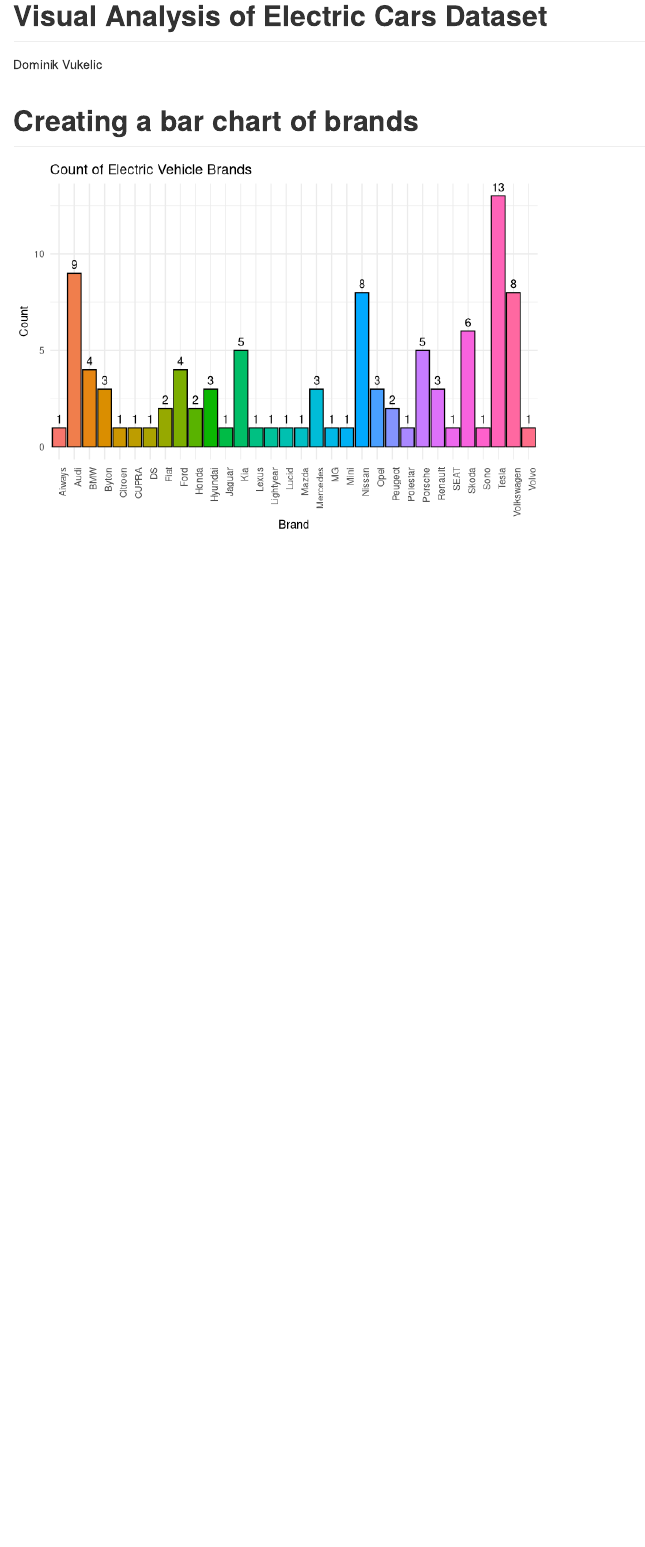
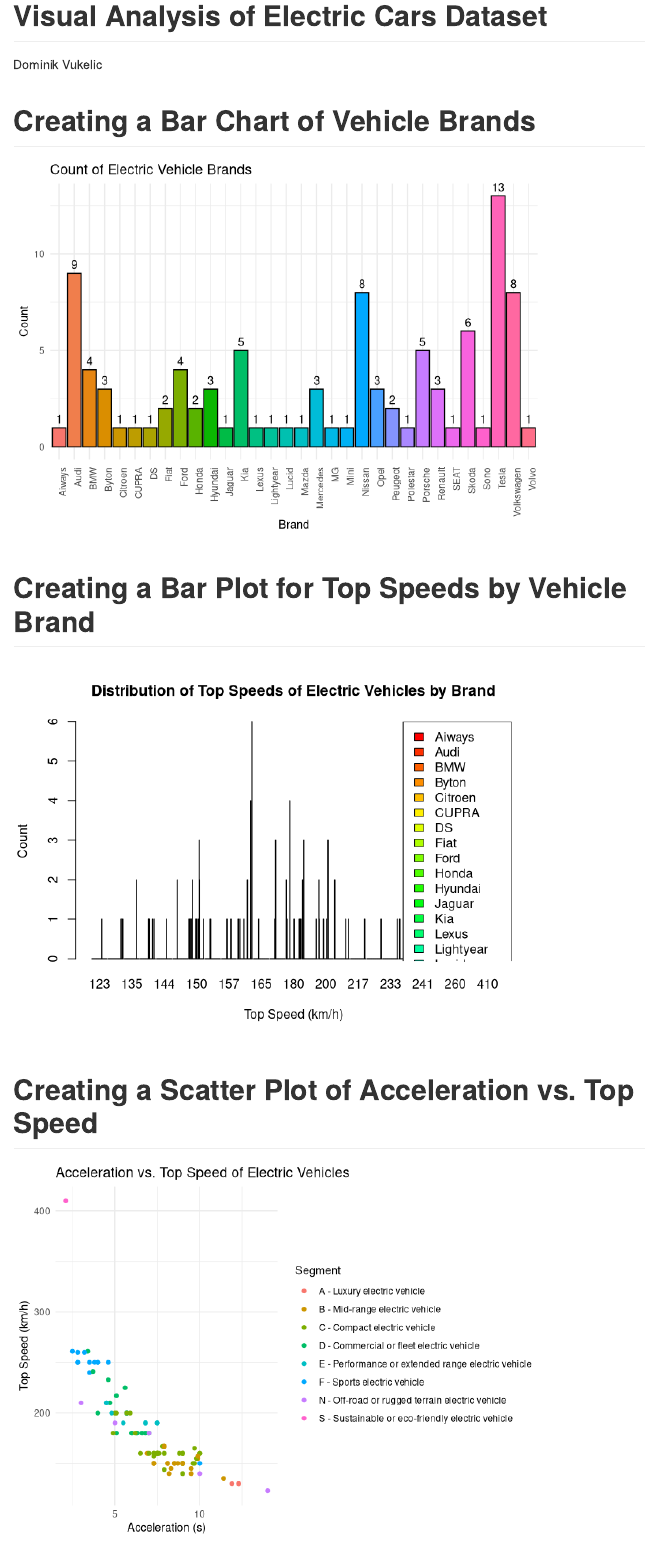
Before and after one commit to dominikvukelic/electric_vehicles_project, an R Markdown document (markdown_file_for_presentation/markdown_graphs.Rmd): the page in a window 1100 px wide, from its top. Rendered offline with R 4.5, knitr and Pandoc, with nearby package versions.

Commit message:
working on markdown file

````diff
--- a/markdown_file_for_presentation/markdown_graphs.Rmd
+++ b/markdown_file_for_presentation/markdown_graphs.Rmd
@@ -23,7 +23,7 @@
 df <- read.csv(dataset_path, na.strings = c("", "NA"))
 ```
 
-# Creating a bar chart of brands
+# Creating a Bar Chart of Vehicle Brands
 
 ```{r}
 ggplot(df, aes(x = Brand, fill = Brand)) +
@@ -35,3 +35,24 @@
   theme_minimal() +
   theme(axis.text.x = element_text(angle = 90, hjust = 1))
 ```
+
+# Creating a Bar Plot for Top Speeds by Vehicle Brand
+
+```{r}
+# Aggregating counts of top speeds by brand
+speed_counts <- with(df, table(Brand, Top_speed_in_km_h))
+
+barplot(speed_counts, beside = TRUE, col = rainbow(nrow(speed_counts)), main = "Distribution of Top Speeds of Electric Vehicles by Brand", xlab = "Top Speed (km/h)", ylab = "Count")
+legend("topright", legend = rownames(speed_counts), fill = rainbow(nrow(speed_counts)))
+```
+
+# Creating a Scatter Plot of Acceleration vs. Top Speed
+
+```{r}
+ggplot(df, aes(x = Acceleration_to_100km_h_in_seconds, y = Top_speed_in_km_h, color = Segment)) +
+  geom_point() +
+  labs(title = "Acceleration vs. Top Speed of Electric Vehicles",
+       x = "Acceleration (s)",
+       y = "Top Speed (km/h)") +
+  theme_minimal()
+```
````
Also changed, not shown: markdown_file_for_presentation/markdown_graphs.md, markdown_file_for_presentation/markdown_graphs_files/figure-gfm/unnamed-chunk-3-1.png (added), markdown_file_for_presentation/markdown_graphs_files/figure-gfm/unnamed-chunk-4-1.png (added).
